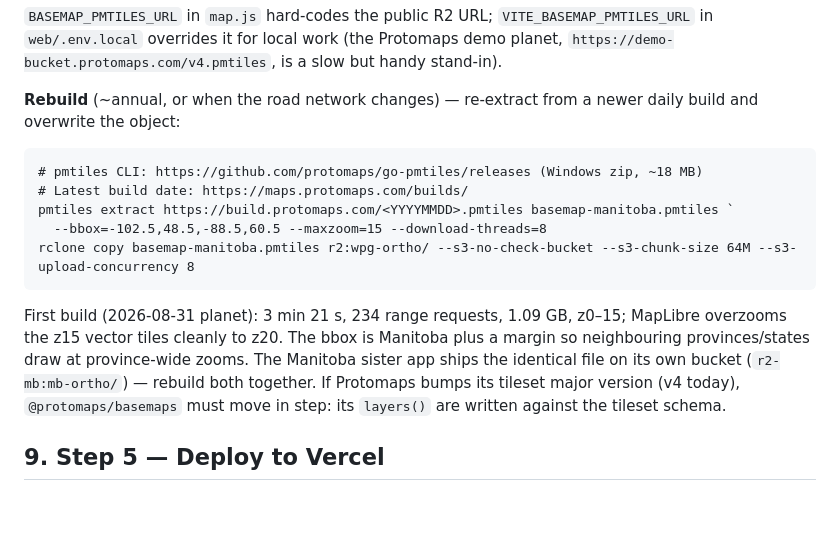
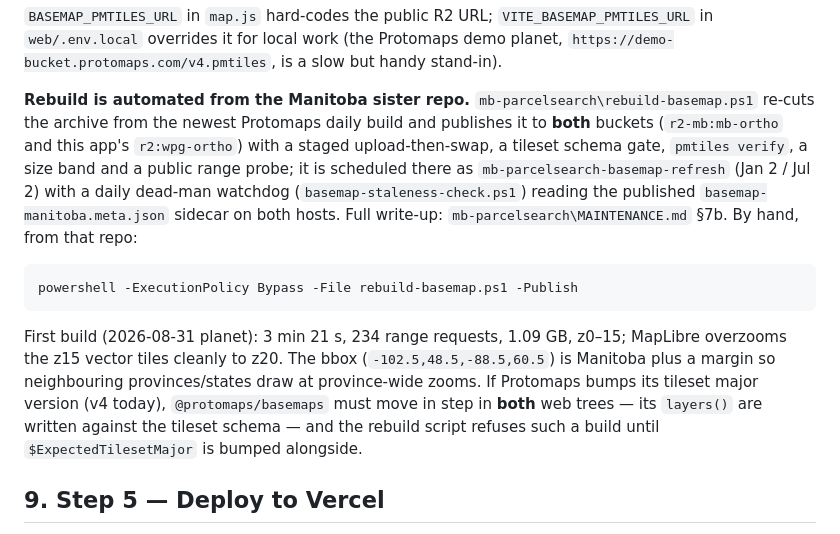
Before and after one commit to jayschellenberg/winnipeg-opendata-parcelsearch, a Markdown page: REPLICATION_GUIDE.md, the part around the change. Rendered like a GitHub page; blank space fills up the shorter version.

Commit message:
docs: point the basemap rebuild at the automated job in mb-parcelsearch
The Protomaps streets basemap is now re-cut and published to this app's
wpg-ortho bucket by mb-parcelsearch\rebuild-basemap.ps1 (scheduled Jan 2 /
Jul 2 there, with a daily dead-man watchdog reading the public sidecar), so
REPLICATION_GUIDE 8.8 describes that instead of the hand recipe.

Co-Authored-By: Claude Fable 5.1 <noreply@anthropic.com>

````diff
--- a/REPLICATION_GUIDE.md
+++ b/REPLICATION_GUIDE.md
@@ -800,24 +800,28 @@ watermarking unkeyed requests and announced the raster service's retirement.
 (the Protomaps demo planet, `https://demo-bucket.protomaps.com/v4.pmtiles`,
 is a slow but handy stand-in).
 
-**Rebuild** (~annual, or when the road network changes) — re-extract from a
-newer daily build and overwrite the object:
+**Rebuild is automated from the Manitoba sister repo.** `mb-parcelsearch\rebuild-basemap.ps1`
+re-cuts the archive from the newest Protomaps daily build and publishes it to
+**both** buckets (`r2-mb:mb-ortho` and this app's `r2:wpg-ortho`) with a
+staged upload-then-swap, a tileset schema gate, `pmtiles verify`, a size band
+and a public range probe; it is scheduled there as
+`mb-parcelsearch-basemap-refresh` (Jan 2 / Jul 2) with a daily dead-man
+watchdog (`basemap-staleness-check.ps1`) reading the published
+`basemap-manitoba.meta.json` sidecar on both hosts. Full write-up:
+`mb-parcelsearch\MAINTENANCE.md` §7b. By hand, from that repo:
 
 ```
-# pmtiles CLI: https://github.com/protomaps/go-pmtiles/releases (Windows zip, ~18 MB)
-# Latest build date: https://maps.protomaps.com/builds/
-pmtiles extract https://build.protomaps.com/<YYYYMMDD>.pmtiles basemap-manitoba.pmtiles `
-  --bbox=-102.5,48.5,-88.5,60.5 --maxzoom=15 --download-threads=8
-rclone copy basemap-manitoba.pmtiles r2:wpg-ortho/ --s3-no-check-bucket --s3-chunk-size 64M --s3-upload-concurrency 8
+powershell -ExecutionPolicy Bypass -File rebuild-basemap.ps1 -Publish
 ```
 
 First build (2026-08-31 planet): 3 min 21 s, 234 range requests, 1.09 GB,
-z0–15; MapLibre overzooms the z15 vector tiles cleanly to z20. The bbox is
-Manitoba plus a margin so neighbouring provinces/states draw at province-wide
-zooms. The Manitoba sister app ships the identical file on its own bucket
-(`r2-mb:mb-ortho/`) — rebuild both together. If Protomaps bumps its tileset
-major version (v4 today), `@protomaps/basemaps` must move in step: its
-`layers()` are written against the tileset schema.
+z0–15; MapLibre overzooms the z15 vector tiles cleanly to z20. The bbox
+(`-102.5,48.5,-88.5,60.5`) is Manitoba plus a margin so neighbouring
+provinces/states draw at province-wide zooms. If Protomaps bumps its tileset
+major version (v4 today), `@protomaps/basemaps` must move in step in **both**
+web trees — its `layers()` are written against the tileset schema — and the
+rebuild script refuses such a build until `$ExpectedTilesetMajor` is bumped
+alongside.
 
 ## 9. Step 5 — Deploy to Vercel
 
````
